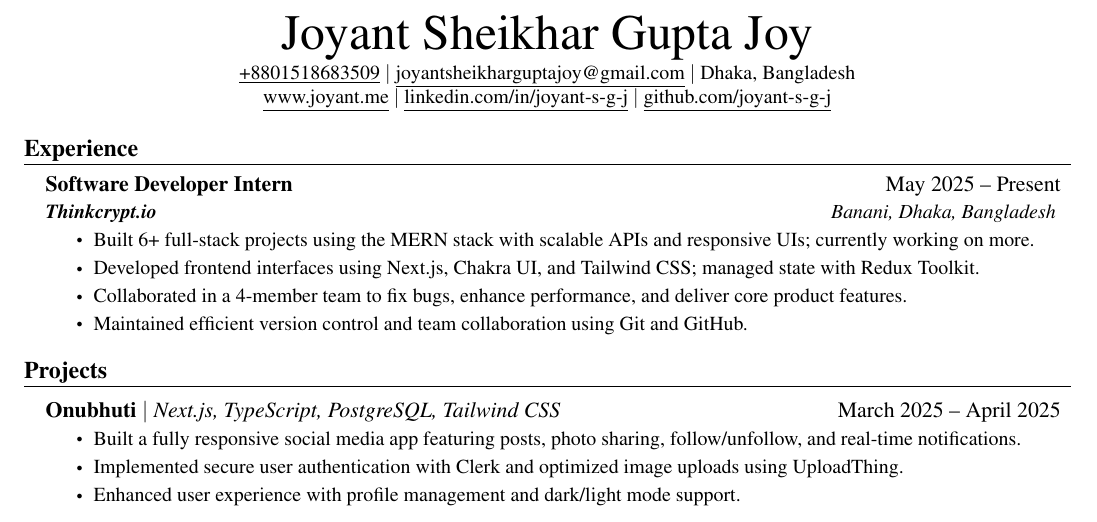
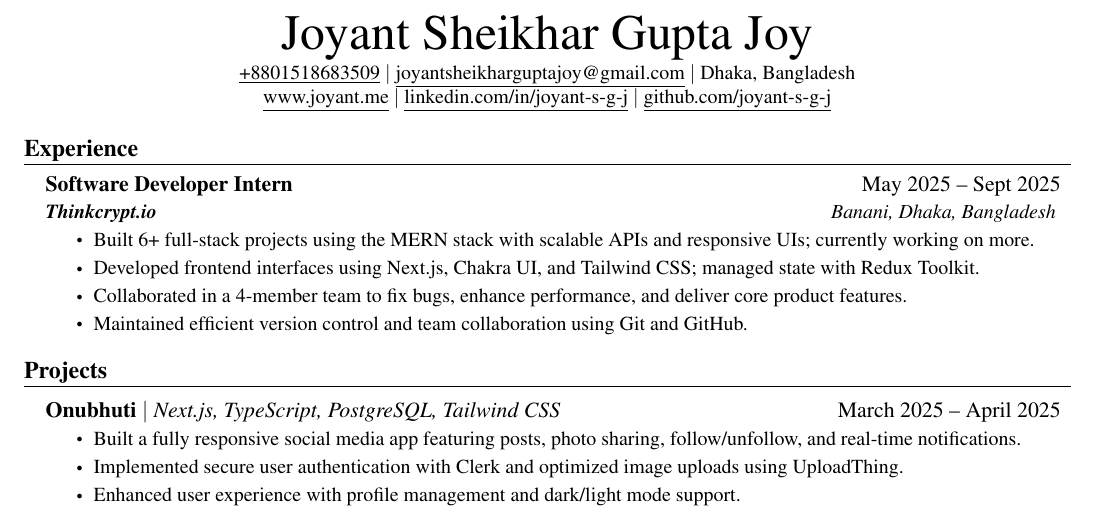
Before and after one commit to joyant-s-g-j/Resume-By-LaTex, a LaTeX CV (Joyant_Resume.tex): part of the page, cut so that both start at the same text. Compiled offline with pdfLaTeX.

Commit message:
resume update

```diff
--- a/Joyant_Resume.tex
+++ b/Joyant_Resume.tex
@@ -133,7 +133,7 @@
 \resumeSection{https://joyant.me/experience}{Experience}
   \resumeSubHeadingListStart
     \resumeSubheading
-      {Software Developer Intern}{May 2025 -- Present}
+      {Software Developer Intern}{May 2025 -- Sept 2025}
       {https://www.thinkcrypt.dev/}{Thinkcrypt.io}{Banani, Dhaka, Bangladesh }
       \resumeItemListStart
         \resumeItem{Built 6+ full-stack projects using the MERN stack with scalable APIs and responsive UIs; currently working on more.}
```
Also changed, not shown: Joyant_Resume.pdf.
